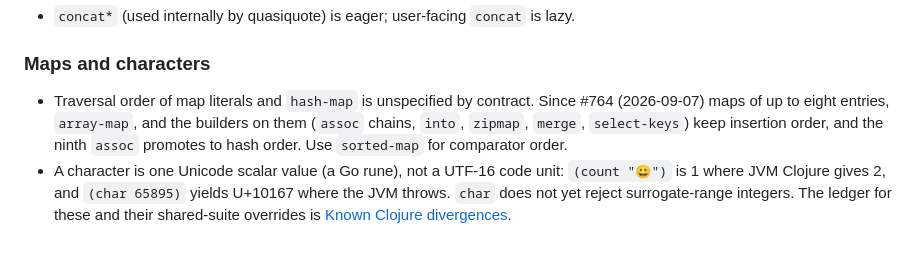
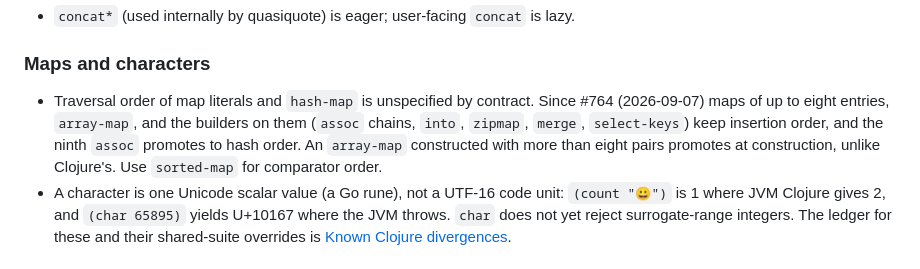
Before and after one commit to nnunley/let-go-wiki, a Markdown page: references/clojure-compat.md, the part around the change. Rendered like a GitHub page.

```diff
--- a/references/clojure-compat.md
+++ b/references/clojure-compat.md
@@ -73,7 +73,7 @@ let-go is a Clojure dialect, not a drop-in JVM Clojure replacement. Most idiomat
 
 ### Maps and characters
 
-- Traversal order of map literals and `hash-map` is unspecified by contract. Since #764 (2026-09-07) maps of up to eight entries, `array-map`, and the builders on them (`assoc` chains, `into`, `zipmap`, `merge`, `select-keys`) keep insertion order, and the ninth `assoc` promotes to hash order. Use `sorted-map` for comparator order.
+- Traversal order of map literals and `hash-map` is unspecified by contract. Since #764 (2026-09-07) maps of up to eight entries, `array-map`, and the builders on them (`assoc` chains, `into`, `zipmap`, `merge`, `select-keys`) keep insertion order, and the ninth `assoc` promotes to hash order. An `array-map` constructed with more than eight pairs promotes at construction, unlike Clojure's. Use `sorted-map` for comparator order.
 - A character is one Unicode scalar value (a Go rune), not a UTF-16 code unit: `(count "😀")` is 1 where JVM Clojure gives 2, and `(char 65895)` yields U+10167 where the JVM throws. `char` does not yet reject surrogate-range integers. The ledger for these and their shared-suite overrides is [Known Clojure divergences](../sources/docs-known-divergences.md).
 
 ## Reader-level feature detection
```
Also changed, not shown: sources/docs-known-divergences.md (+3 -3 lines).
